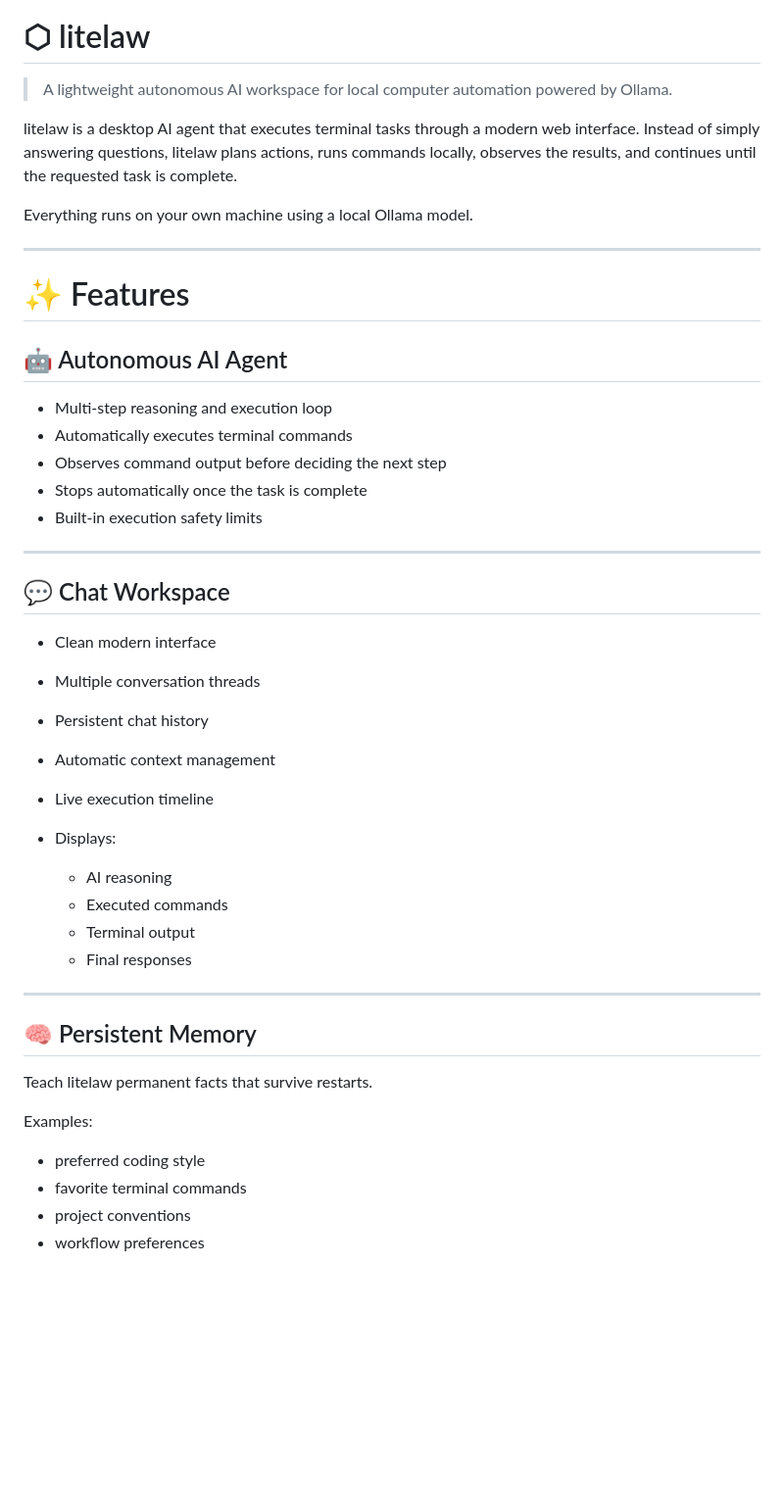
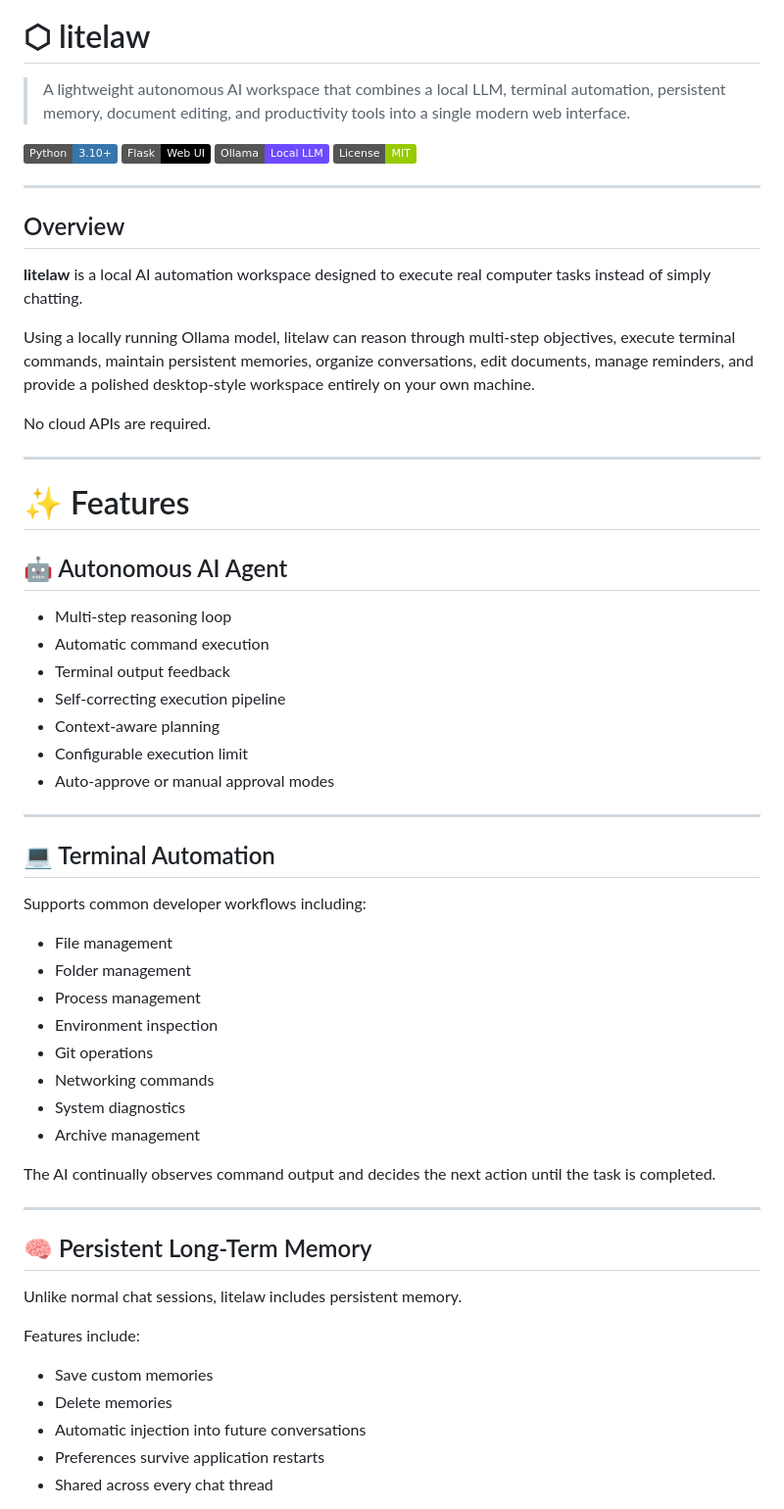
Before and after one commit to excellogalihs/litelaw, a Markdown page: README.md, the part around one of its changes. Shown at 98% size. Rendered like a GitHub page; badges without logos; blank space fills up the shorter version.

```diff
--- a/README.md
+++ b/README.md
@@ -1,11 +1,22 @@
 ![litelaw banner](banner1.jpeg)
 # ⬡ litelaw
 
-> A lightweight autonomous AI workspace for local computer automation powered by Ollama.
+> A lightweight autonomous AI workspace that combines a local LLM, terminal automation, persistent memory, document editing, and productivity tools into a single modern web interface.
 
-litelaw is a desktop AI agent that executes terminal tasks through a modern web interface. Instead of simply answering questions, litelaw plans actions, runs commands locally, observes the results, and continues until the requested task is complete.
+![Python](https://img.shields.io/badge/Python-3.10+-3776AB?logo=python\&logoColor=white)
+![Flask](https://img.shields.io/badge/Flask-Web%20UI-000000?logo=flask)
+![Ollama](https://img.shields.io/badge/Ollama-Local%20LLM-6E4AFF)
+![License](https://img.shields.io/badge/License-MIT-green)
 
-Everything runs on your own machine using a local Ollama model.
+---
+
+## Overview
+
+**litelaw** is a local AI automation workspace designed to execute real computer tasks instead of simply chatting.
+
+Using a locally running Ollama model, litelaw can reason through multi-step objectives, execute terminal commands, maintain persistent memories, organize conversations, edit documents, manage reminders, and provide a polished desktop-style workspace entirely on your own machine.
+
+No cloud APIs are required.
 
 ---
 
@@ -13,38 +24,42 @@ Everything runs on your own machine using a local Ollama model.
 
 ## 🤖 Autonomous AI Agent
 
-* Multi-step reasoning and execution loop
-* Automatically executes terminal commands
-* Observes command output before deciding the next step
-* Stops automatically once the task is complete
-* Built-in execution safety limits
+* Multi-step reasoning loop
+* Automatic command execution
+* Terminal output feedback
+* Self-correcting execution pipeline
+* Context-aware planning
+* Configurable execution limit
+* Auto-approve or manual approval modes
 
 ---
 
-## 💬 Chat Workspace
+## 💻 Terminal Automation
 
-* Clean modern interface
-* Multiple conversation threads
-* Persistent chat history
-* Automatic context management
-* Live execution timeline
-* Displays:
+Supports common developer workflows including:
 
-  * AI reasoning
-  * Executed commands
-  * Terminal output
-  * Final responses
+* File management
+* Folder management
+* Process management
+* Environment inspection
+* Git operations
+* Networking commands
+* System diagnostics
+* Archive management
+
+The AI continually observes command output and decides the next action until the task is completed.
 
 ---
 
-## 🧠 Persistent Memory
+## 🧠 Persistent Long-Term Memory
 
-Teach litelaw permanent facts that survive restarts.
+Unlike normal chat sessions, litelaw includes persistent memory.
 
-Examples:
+Features include:
 
-* preferred coding style
-* favorite terminal commands
-* project conventions
-* workflow preferences
+* Save custom memories
+* Delete memories
+* Automatic injection into future conversations
+* Preferences survive application restarts
+* Shared across every chat thread
 
```
Also changed, not shown: other parts of README.md (+212 -188 lines).
